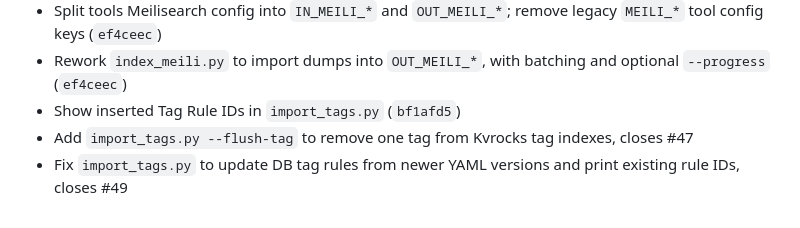
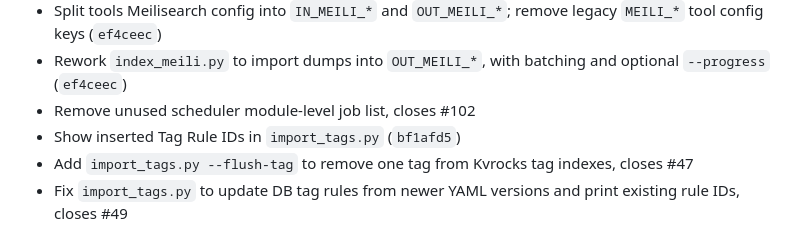
Before and after one commit to D4-project/Plum-Island, a Markdown page: release_note.md, the part around the change. GitHub-like rendering.

Commit message:
Document scheduler dead code removal

```diff
--- a/release_note.md
+++ b/release_note.md
@@ -68,6 +68,7 @@ Changes after `v0.2604.0`.
 - Improve Kvrocks rebuild tooling: direct Meili rebuild, multiprocessing parser workers, retag mode, graceful Ctrl+C, quieter logs, and progress output (`23b9d83`)
 - Split tools Meilisearch config into `IN_MEILI_*` and `OUT_MEILI_*`; remove legacy `MEILI_*` tool config keys (`ef4ceec`)
 - Rework `index_meili.py` to import dumps into `OUT_MEILI_*`, with batching and optional `--progress` (`ef4ceec`)
+- Remove unused scheduler module-level job list, closes #102
 - Show inserted Tag Rule IDs in `import_tags.py` (`bf1afd5`)
 - Add `import_tags.py --flush-tag` to remove one tag from Kvrocks tag indexes, closes #47
 - Fix `import_tags.py` to update DB tag rules from newer YAML versions and print existing rule IDs, closes #49
```
